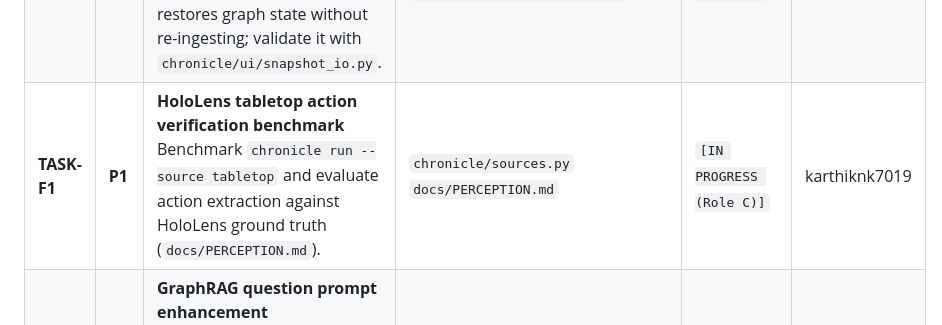
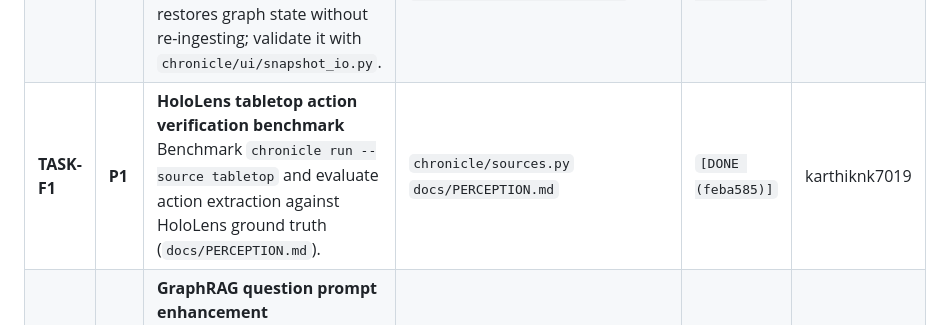
Before and after one commit to g1gowda123/chronicle, a Markdown page: docs/TEAM_STATUS.md, the part around the change. Rendered like a GitHub page.

Commit message:
docs: mark TASK-F1 HoloLens benchmark complete

```diff
--- a/docs/TEAM_STATUS.md
+++ b/docs/TEAM_STATUS.md
@@ -123,7 +123,7 @@ embeddings + template GraphRAG). The HoloLens clip is available as
 | **TASK-E1** | **P1** | **Aria clip pipeline benchmarking**<br>Benchmark `chronicle run --source cook` / `play` / `walking` offline evaluation using the tracked video assets in `data/real/`; verify state transitions align with ground-truth action annotations. | `chronicle/sources.py`<br>`docs/PERCEPTION.md` | `[READY]` | Open / Any Teammate |
 | **TASK-E2** | **P1** | **Graph visualizer force layout tuning & zone clustering**<br>Group nodes by zone in visually distinct clusters or categories in ECharts force layout so multi-room navigation is immediately intuitive. | `chronicle/ui/app.py`<br>`chronicle/ui/graph_view.py` | `[DONE (371f216)]` | Orchestrator |
 | **TASK-E3** | **P2** | **Snapshot import UI button**<br>Wire a file upload widget and `/import/snapshot` route in the NiceGUI dashboard so an exported `chronicle_snapshot.json` restores graph state without re-ingesting; validate it with `chronicle/ui/snapshot_io.py`. | `chronicle/ui/app.py`<br>`chronicle/integration.py`<br>`chronicle/ui/snapshot_io.py` | `[DONE (a31d417, 973798a)]` | Orchestrator |
-| **TASK-F1** | **P1** | **HoloLens tabletop action verification benchmark**<br>Benchmark `chronicle run --source tabletop` and evaluate action extraction against HoloLens ground truth (`docs/PERCEPTION.md`). | `chronicle/sources.py`<br>`docs/PERCEPTION.md` | `[IN PROGRESS (Role C)]` | karthiknk7019 |
+| **TASK-F1** | **P1** | **HoloLens tabletop action verification benchmark**<br>Benchmark `chronicle run --source tabletop` and evaluate action extraction against HoloLens ground truth (`docs/PERCEPTION.md`). | `chronicle/sources.py`<br>`docs/PERCEPTION.md` | `[DONE (feba585)]` | karthiknk7019 |
 | **TASK-F2** | **P1** | **GraphRAG question prompt enhancement**<br>Support multi-hop queries like "Where was the cup before it was placed on the table?" using timeline edge walks. | `chronicle/semantic/graphrag.py`<br>`tests/test_graphrag.py` | `[DONE (f224d33)]` | Orchestrator / Likhithvu |
 | **TASK-F3** | **P2** | **Live stream source implementation**<br>Implement live video capture ingestion loop for the `live` ClipSource placeholder (`chronicle run --source live`). | `chronicle/sources.py`<br>`chronicle/perception/pipeline.py` | `[READY]` | Open / Any Teammate |
 
```
